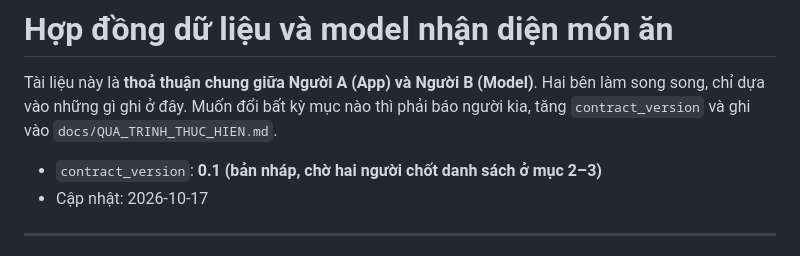
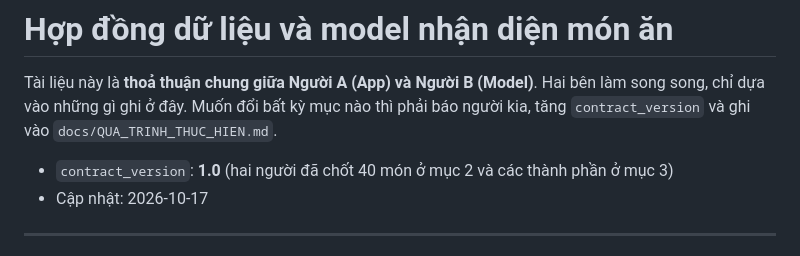
Before and after one commit to JimeaVV/nlcn, a Markdown page: docs/MODEL_CONTRACT.md, the part around the change. Drawn GitHub-style.

```diff
--- a/docs/MODEL_CONTRACT.md
+++ b/docs/MODEL_CONTRACT.md
@@ -5,7 +5,8 @@ Hai bên làm song song, chỉ dựa vào những gì ghi ở đây. Muốn đ
 nào thì phải báo người kia, tăng `contract_version` và ghi vào
 `docs/QUA_TRINH_THUC_HIEN.md`.
 
-- `contract_version`: **0.1 (bản nháp, chờ hai người chốt danh sách ở mục 2–3)**
+- `contract_version`: **1.0** (hai người đã chốt 40 món ở mục 2 và các thành
+  phần ở mục 3)
 - Cập nhật: 2026-10-17
 
 ---
```
Also changed, not shown: docs/QUA_TRINH_THUC_HIEN.md (+7 -2 lines).
